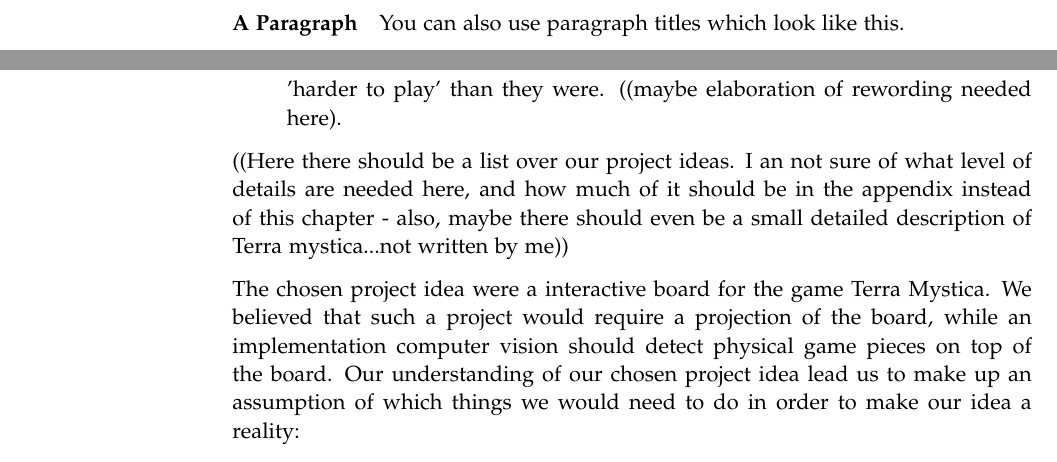
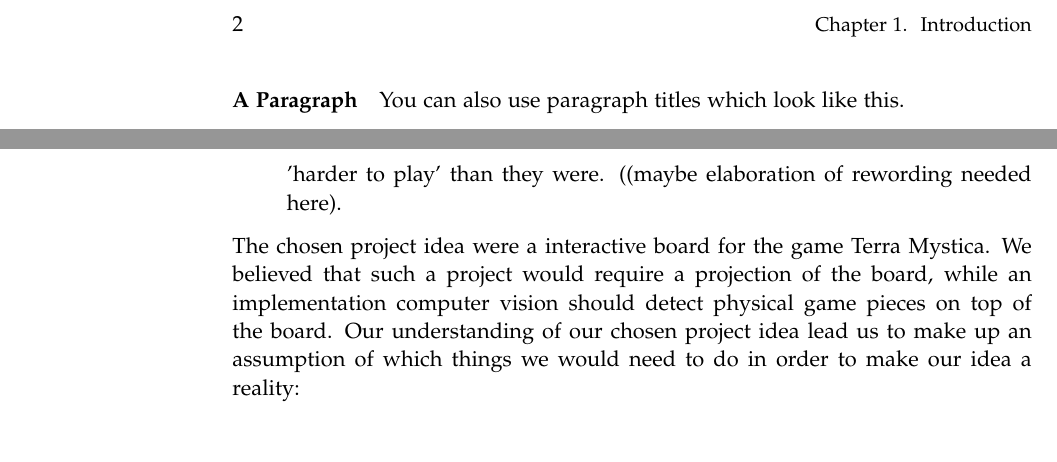
Before and after one commit to kaas-/mta15341-report, a LaTeX thesis (master.tex, which reads sections/Initialproblem.tex): two parts of pages 10 and 12 of 15, joined at a grey line, cut at the place of the change. Compiled offline with pdfLaTeX.

Commit message:
Removed some text from initial problem formulation
The text was: ((Here there should be a list over our project ideas. I an
not sure of what level of details are needed here, and how much of it
should be in the appendix instead of this chapter - also, maybe there
should even be a small detailed description of Terra mystica...not
written by me))

```diff
--- a/sections/Initialproblem.tex
+++ b/sections/Initialproblem.tex
@@ -13,8 +13,6 @@ The criteria were:
 	\item The playtime of the idea's chosen board game must not have an average game time over two hours. This criteria was based on the assumption that if the game's playtime was too long, it would be harder to test it properly.
 	\item The implemented computer vision may not make the board game itself more convoluted than it is. This criteria was added after a discussion, where the study group agreed on that we would not want to make the board games 'harder to play' than they were. ((maybe elaboration of rewording needed here).
 \end{enumerate}
-
-((Here there should be a list over our project ideas. I an not sure of what level of details are needed here, and how much of it should be in the appendix instead of this chapter - also, maybe there should even be a small detailed description of Terra mystica...not written by me))
 
 The chosen project idea were a interactive board for the game Terra Mystica. We believed that such a project would require a projection of the board, while an implementation computer vision should detect physical game pieces on top of the board.
 Our understanding of our chosen project idea lead us to make up an assumption of which things we would need to do in order to make our idea a reality:
```
Also changed, not shown: 1 other file.
